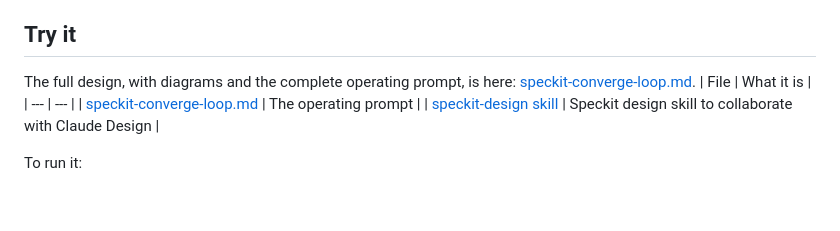
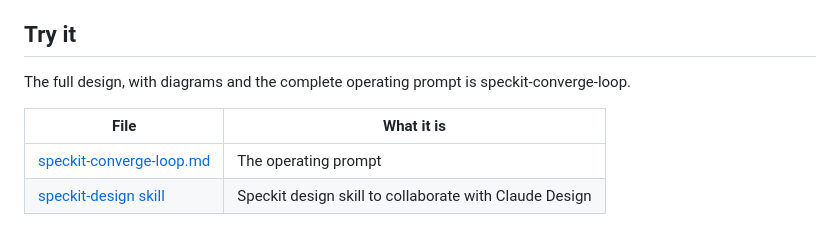
Before and after one commit to vespaiach/personal_website, a Markdown page: content/posts/one-prompt-runs-all-of-spec-kit.md, the part around the change. Rendered like a GitHub page; blank space fills up the shorter version.

Commit message:
docs: update latest post

```diff
--- a/content/posts/one-prompt-runs-all-of-spec-kit.md
+++ b/content/posts/one-prompt-runs-all-of-spec-kit.md
@@ -61,7 +61,8 @@ Next time I open a session in the same worktree and paste the prompt. It reads t
 
 ## Try it
 
-The full design, with diagrams and the complete operating prompt, is here: [speckit-converge-loop.md](/speckit-converge-loop.md).
+The full design, with diagrams and the complete operating prompt is speckit-converge-loop.
+
 | File | What it is |
 | --- | --- |
 | [speckit-converge-loop.md](/speckit-converge-loop.md) | The operating prompt |
```
Also changed, not shown: public/speckit-design/SKILL.md (+123 -0 lines).
